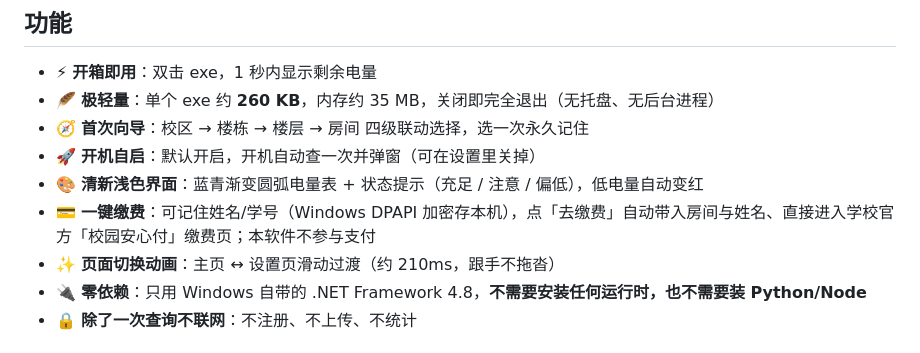
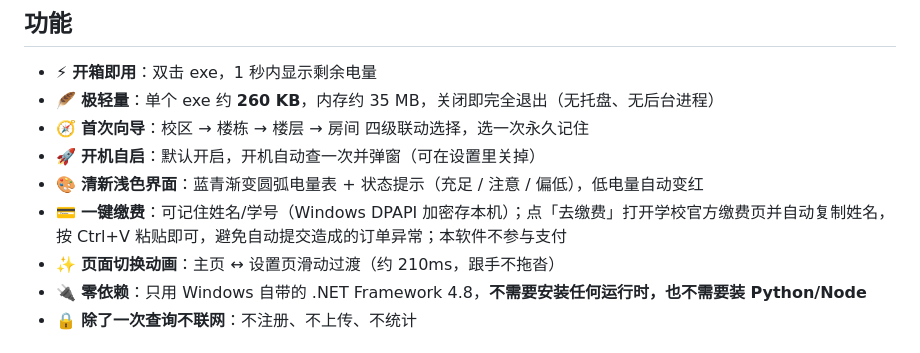
Before and after one commit to cyy-12322/shangti-power, a Markdown page: README.md, the part around the change. Rendered like a GitHub page.

```diff
--- a/README.md
+++ b/README.md
@@ -21,7 +21,7 @@
 - 🧭 **首次向导**：校区 → 楼栋 → 楼层 → 房间 四级联动选择，选一次永久记住
 - 🚀 **开机自启**：默认开启，开机自动查一次并弹窗（可在设置里关掉）
 - 🎨 **清新浅色界面**：蓝青渐变圆弧电量表 + 状态提示（充足 / 注意 / 偏低），低电量自动变红
-- 💳 **一键缴费**：可记住姓名/学号（Windows DPAPI 加密存本机），点「去缴费」自动带入房间与姓名、直接进入学校官方「校园安心付」缴费页；本软件不参与支付
+- 💳 **一键缴费**：可记住姓名/学号（Windows DPAPI 加密存本机）；点「去缴费」打开学校官方缴费页并自动复制姓名，按 Ctrl+V 粘贴即可，避免自动提交造成的订单异常；本软件不参与支付
 - ✨ **页面切换动画**：主页 ↔ 设置页滑动过渡（约 210ms，跟手不拖沓）
 - 🔌 **零依赖**：只用 Windows 自带的 .NET Framework 4.8，**不需要安装任何运行时，也不需要装 Python/Node**
 - 🔒 **除了一次查询不联网**：不注册、不上传、不统计
```
Also changed, not shown: CHANGELOG.md (+15 -0 lines), assets/screenshot-payguide.png (added), 9 other files.
